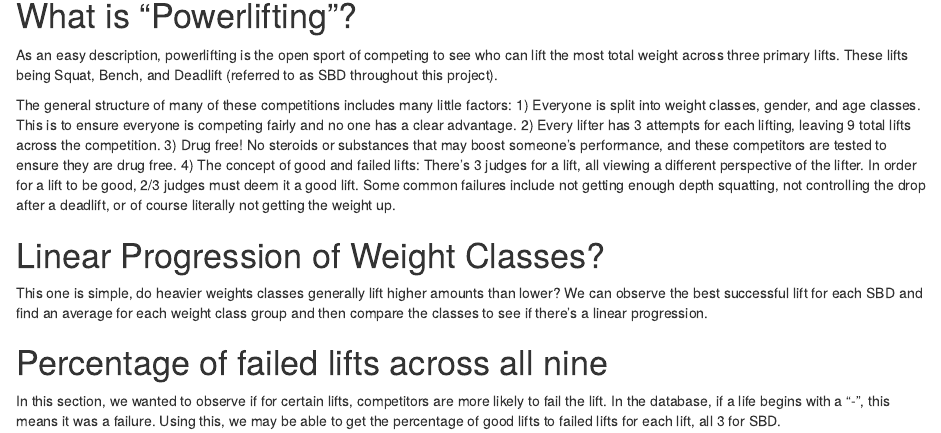
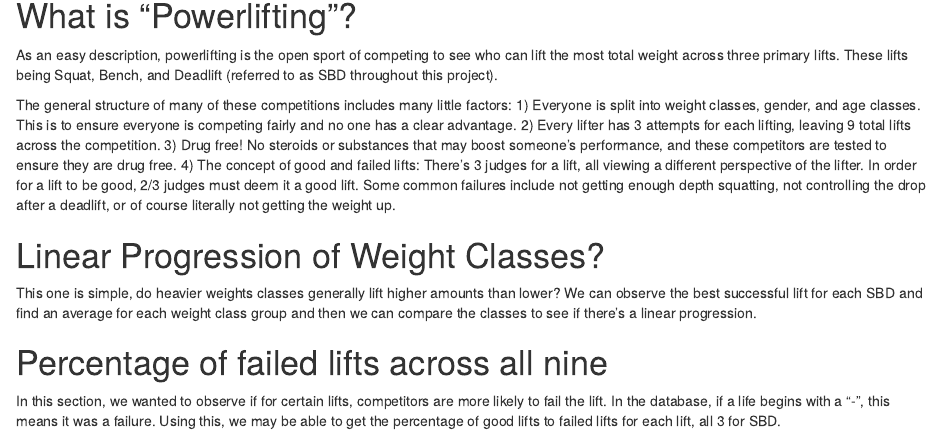
Before and after one commit to zteanes/math472-final, an R Markdown document (lifting.Rmd): the page in a window 1100 px wide, from 150 px down. Rendered offline with R 4.5, knitr and Pandoc, with nearby package versions; some code elsewhere in the file could not run offline.

Commit message:
editing some text :speaking_head:

````diff
--- a/lifting.Rmd
+++ b/lifting.Rmd
@@ -32,7 +32,7 @@ The general structure of many of these competitions includes many little factors
 # Linear Progression of Weight Classes?
 This one is simple, do heavier weights classes generally lift higher amounts than lower? We can
 observe the best successful lift for each SBD and find an average for each weight class group
-and then compare the classes to see if there's a linear progression.
+and then we can compare the classes to see if there's a linear progression.
 ```{r}
 
 ```
````
